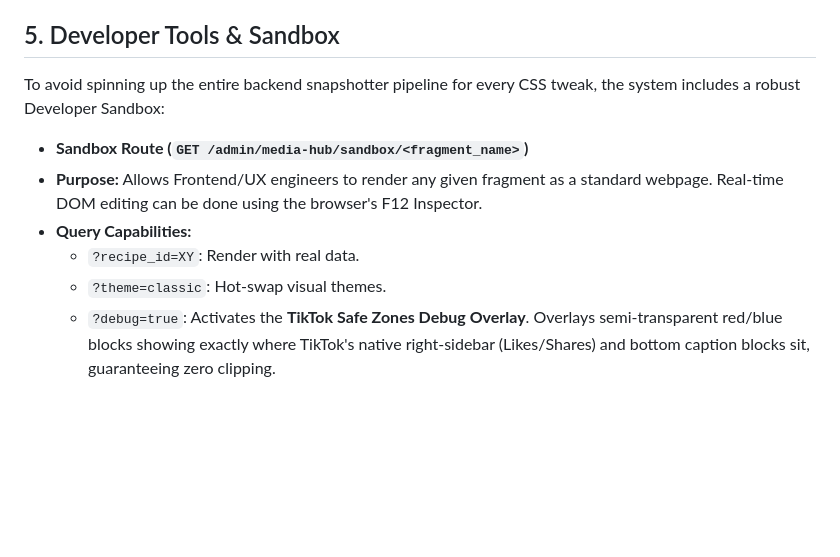
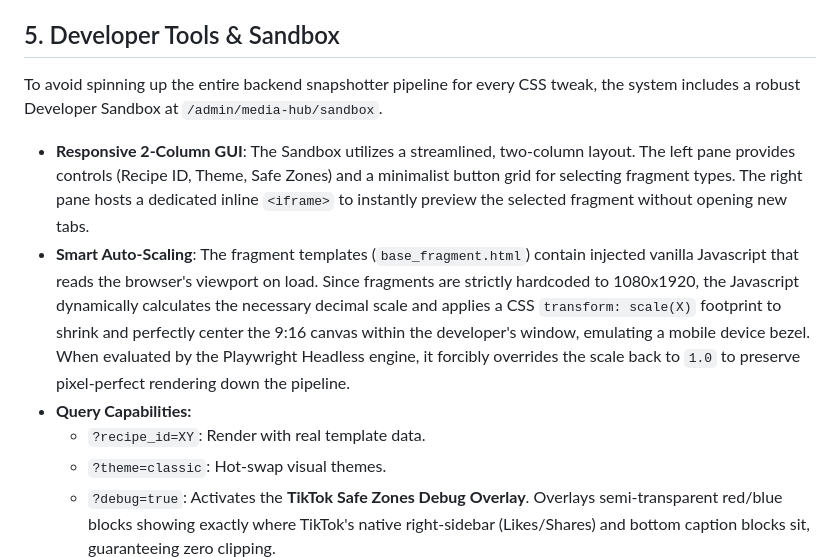
Before and after one commit to pedal88/thelazychef, a Markdown page: docs/mediahub.md, the part around the change. Drawn GitHub-style; blank space fills up the shorter version.

Commit message:
docs(mediahub): update technical documentation to detail smart auto-scaling and 2-col GUI sandbox

```diff
--- a/docs/mediahub.md
+++ b/docs/mediahub.md
@@ -44,12 +44,12 @@ The base template (`base_fragment.html`) provides a robust foundation across all
 
 ## 5. Developer Tools & Sandbox
 
-To avoid spinning up the entire backend snapshotter pipeline for every CSS tweak, the system includes a robust Developer Sandbox:
+To avoid spinning up the entire backend snapshotter pipeline for every CSS tweak, the system includes a robust Developer Sandbox at `/admin/media-hub/sandbox`.
 
-*   **Sandbox Route (`GET /admin/media-hub/sandbox/<fragment_name>`)**
-*   **Purpose:** Allows Frontend/UX engineers to render any given fragment as a standard webpage. Real-time DOM editing can be done using the browser's F12 Inspector.
+*   **Responsive 2-Column GUI**: The Sandbox utilizes a streamlined, two-column layout. The left pane provides controls (Recipe ID, Theme, Safe Zones) and a minimalist button grid for selecting fragment types. The right pane hosts a dedicated inline `<iframe>` to instantly preview the selected fragment without opening new tabs.
+*   **Smart Auto-Scaling**: The fragment templates (`base_fragment.html`) contain injected vanilla Javascript that reads the browser's viewport on load. Since fragments are strictly hardcoded to 1080x1920, the Javascript dynamically calculates the necessary decimal scale and applies a CSS `transform: scale(X)` footprint to shrink and perfectly center the 9:16 canvas within the developer's window, emulating a mobile device bezel. When evaluated by the Playwright Headless engine, it forcibly overrides the scale back to `1.0` to preserve pixel-perfect rendering down the pipeline.
 *   **Query Capabilities:**
-    *   `?recipe_id=XY`: Render with real data.
+    *   `?recipe_id=XY`: Render with real template data.
     *   `?theme=classic`: Hot-swap visual themes.
     *   `?debug=true`: Activates the **TikTok Safe Zones Debug Overlay**. Overlays semi-transparent red/blue blocks showing exactly where TikTok's native right-sidebar (Likes/Shares) and bottom caption blocks sit, guaranteeing zero clipping.
 
```
